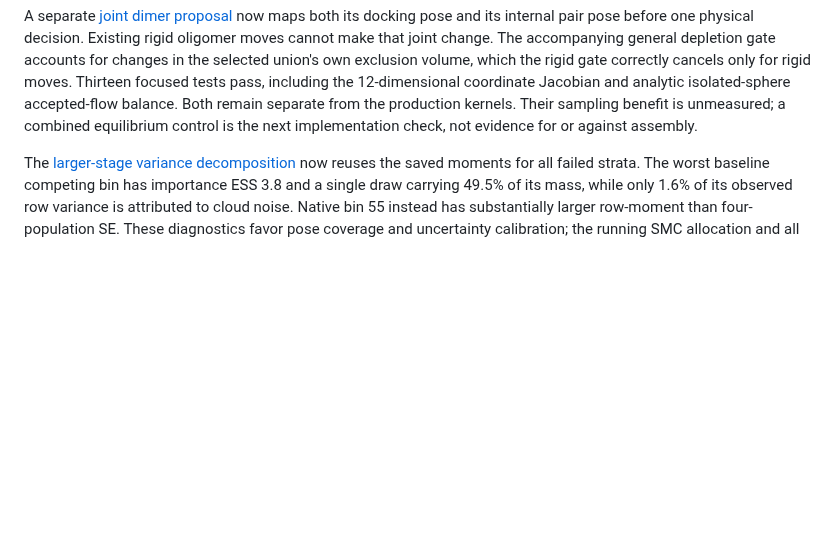
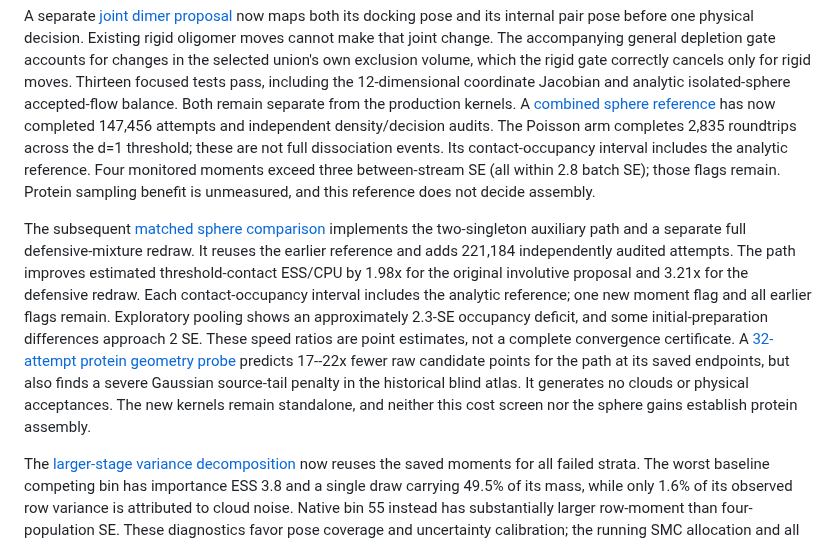
Before and after one commit to jglaser/tetramer-mc, a Markdown page: docs/autonomous-assembly-progress-20261001.md, the part around the change. Drawn GitHub-style; blank space fills up the shorter version.

```diff
--- a/docs/autonomous-assembly-progress-20261001.md
+++ b/docs/autonomous-assembly-progress-20261001.md
@@ -50,8 +50,28 @@ depletion gate accounts for changes in the selected union's own exclusion
 volume, which the rigid gate correctly cancels only for rigid moves. Thirteen
 focused tests pass, including the 12-dimensional coordinate Jacobian and
 analytic isolated-sphere accepted-flow balance. Both remain separate from the
-production kernels. Their sampling benefit is unmeasured; a combined equilibrium
-control is the next implementation check, not evidence for or against assembly.
+production kernels. A [combined sphere reference](dimer-tree-equilibrium-control.md)
+has now completed 147,456 attempts and independent density/decision audits. The
+Poisson arm completes 2,835 roundtrips across the d=1 threshold; these are not
+full dissociation events. Its contact-occupancy interval includes the analytic
+reference. Four monitored moments exceed three between-stream
+SE (all within 2.8 batch SE); those flags remain. Protein sampling benefit is
+unmeasured, and this reference does not decide assembly.
+
+The subsequent [matched sphere comparison](dimer-tree-comparison.md) implements
+the two-singleton auxiliary path and a separate full defensive-mixture redraw.
+It reuses the earlier reference and adds 221,184 independently audited attempts.
+The path improves estimated threshold-contact ESS/CPU by 1.98x for the original
+involutive proposal and 3.21x for the defensive redraw. Each contact-occupancy
+interval includes the analytic reference; one new moment flag and all earlier
+flags remain. Exploratory pooling shows an approximately 2.3-SE occupancy
+deficit, and some initial-preparation differences approach 2 SE. These speed
+ratios are point estimates, not a complete convergence certificate.
+A [32-attempt protein geometry probe](dimer-tree-protein-cost-probe.md) predicts
+17--22x fewer raw candidate points for the path at its saved endpoints, but also
+finds a severe Gaussian source-tail penalty in the historical blind atlas. It
+generates no clouds or physical acceptances. The new kernels remain standalone,
+and neither this cost screen nor the sphere gains establish protein assembly.
 
 The [larger-stage variance decomposition](hard-free-line-population-size-noise.md)
 now reuses the saved moments for all failed strata. The worst baseline competing
```
Also changed, not shown: docs/dimer-tree-comparison.md (added, +134 -0 lines), docs/dimer-tree-equilibrium-control.md (added, +109 -0 lines), docs/dimer-tree-proposal.md (+47 -10 lines), docs/dimer-tree-protein-cost-probe.md (added, +88 -0 lines), docs/assets/dimer-tree-equilibrium-comparison.png (added), 14 other files.
